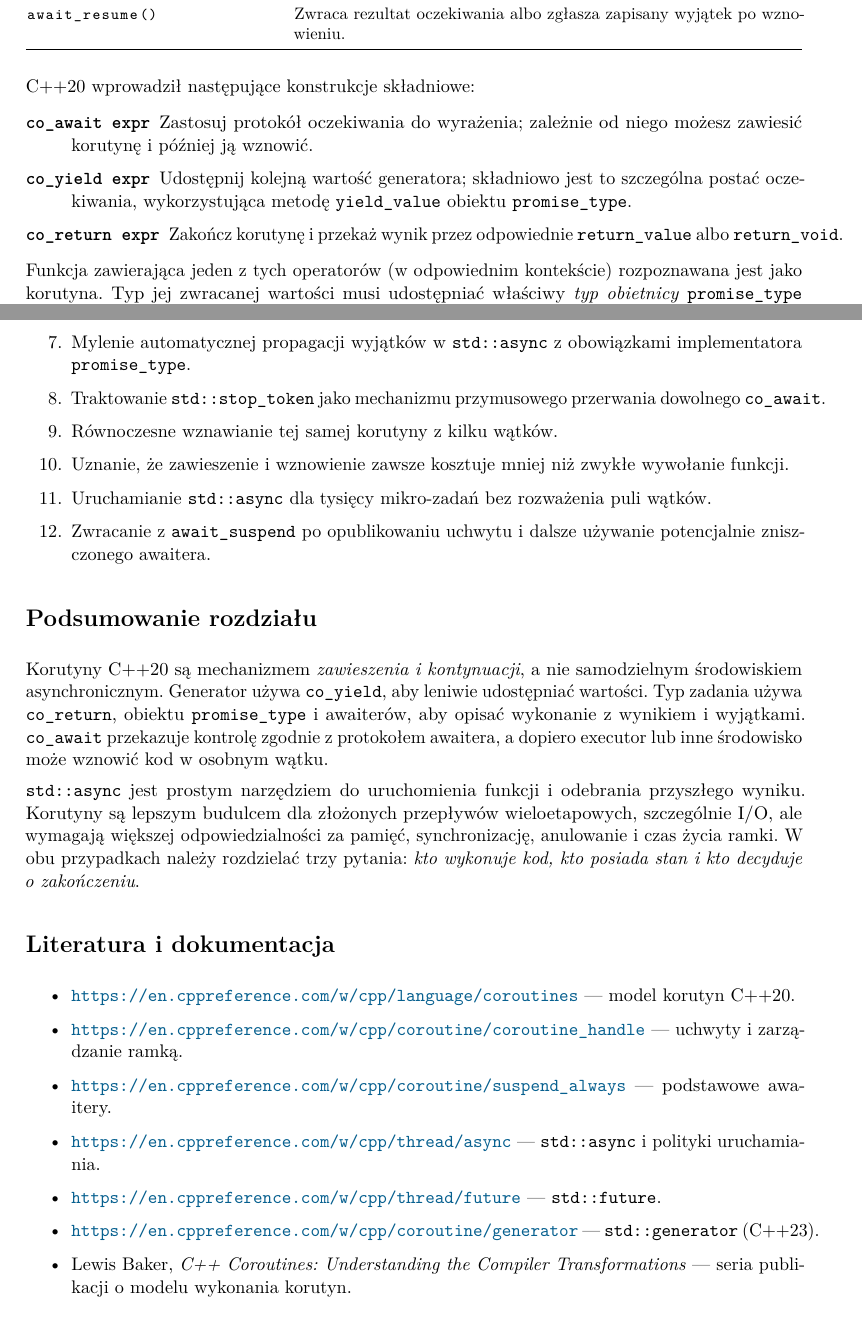
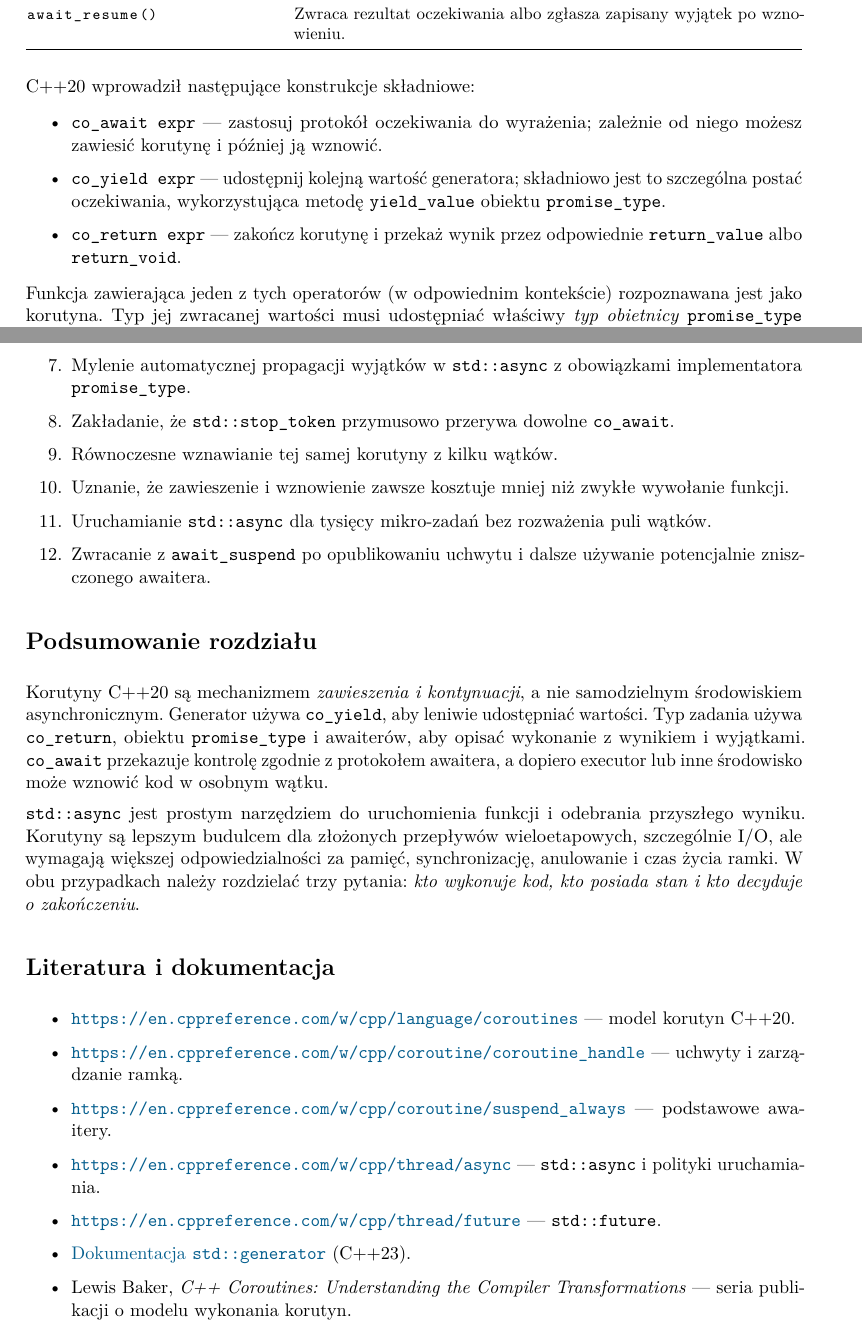
Before and after one commit to dariusz-piekarz/cpp_script, a LaTeX document (cpp.tex, which reads tex/rozdzialy/rozdzial_15_korutyny_vs_async_cpp.tex): two parts of pages 275 and 289 of 372, joined at a grey line, cut so that both start at the same text. Compiled offline with pdfLaTeX.

Commit message:
Rozdział 16: popraw układ tekstu

```diff
--- a/tex/rozdzialy/rozdzial_15_korutyny_vs_async_cpp.tex
+++ b/tex/rozdzialy/rozdzial_15_korutyny_vs_async_cpp.tex
@@ -60,15 +60,15 @@ Konstrukcja & Działanie w korutynie \\
 \end{center}
 
 C++20 wprowadził następujące konstrukcje składniowe:
-\begin{description}
-\item[\texttt{co\_await expr}] Zastosuj protokół oczekiwania do wyrażenia;
+\begin{itemize}
+\item \texttt{co\_await expr} --- zastosuj protokół oczekiwania do wyrażenia;
       zależnie od niego możesz zawiesić korutynę i później ją wznowić.
-\item[\texttt{co\_yield expr}] Udostępnij kolejną wartość generatora;
+\item \texttt{co\_yield expr} --- udostępnij kolejną wartość generatora;
       składniowo jest to szczególna postać oczekiwania, wykorzystująca
       metodę \texttt{yield\_value} obiektu \texttt{promise\_type}.
-\item[\texttt{co\_return expr}] Zakończ korutynę i przekaż wynik
+\item \texttt{co\_return expr} --- zakończ korutynę i przekaż wynik
       przez odpowiednie \texttt{return\_value} albo \texttt{return\_void}.
-\end{description}
+\end{itemize}
 
 Funkcja zawierająca jeden z tych operatorów (w odpowiednim kontekście)
 rozpoznawana jest jako korutyna. Typ jej zwracanej wartości musi
@@ -968,8 +968,8 @@ obliczenia, a następnie wybieramy model wykonania i własności zasobów.
       w kolejce uchwyt do jego ramki.
 \item Mylenie automatycznej propagacji wyjątków w \texttt{std::async}
       z obowiązkami implementatora \texttt{promise\_type}.
-\item Traktowanie \texttt{std::stop\_token} jako mechanizmu
-      przymusowego przerwania dowolnego \texttt{co\_await}.
+\item Zakładanie, że \texttt{std::stop\_token} przymusowo przerywa
+      dowolne \texttt{co\_await}.
 \item Równoczesne wznawianie tej samej korutyny z kilku wątków.
 \item Uznanie, że zawieszenie i wznowienie zawsze kosztuje mniej
       niż zwykłe wywołanie funkcji.
@@ -1005,7 +1005,7 @@ i czas życia ramki. W obu przypadkach należy rozdzielać trzy pytania:
 \item \url{https://en.cppreference.com/w/cpp/coroutine/suspend_always} --- podstawowe awaitery.
 \item \url{https://en.cppreference.com/w/cpp/thread/async} --- \texttt{std::async} i polityki uruchamiania.
 \item \url{https://en.cppreference.com/w/cpp/thread/future} --- \texttt{std::future}.
-\item \url{https://en.cppreference.com/w/cpp/coroutine/generator} --- \texttt{std::generator} (C++23).
+\item \href{https://en.cppreference.com/w/cpp/coroutine/generator}{Dokumentacja \texttt{std::generator}} (C++23).
 \item Lewis Baker, \emph{C++ Coroutines: Understanding the Compiler Transformations}
       --- seria publikacji o modelu wykonania korutyn.
 \item David Mazières, \emph{My Tutorial and Take on C++20 Coroutines}, 2021.
```
Also changed, not shown: tex/rozdzialy/rozdzial_15_korutyny_vs_async_cpp.tex (2 more changed lines).
